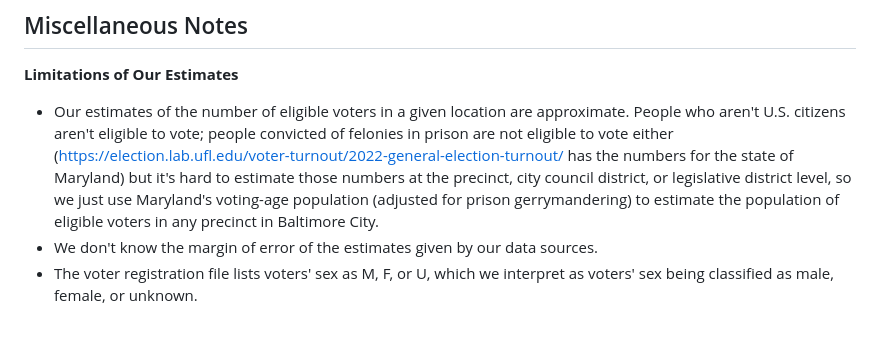
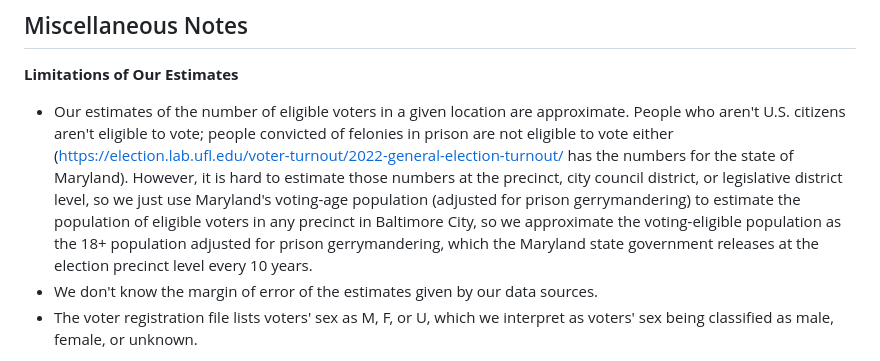
Before and after one commit to jhudsl/BCDS_LWV_2023, a Markdown page: README.md, the part around the change. GitHub-like rendering; blank space fills up the shorter version.

```diff
--- a/README.md
+++ b/README.md
@@ -92,7 +92,7 @@ Ugochi Ejiogu (uejiogu1 [at] jh [dot] edu), Lauren Klein (lklein26 [at] jh [dot]
 
 **Limitations of Our Estimates**
 
-- Our estimates of the number of eligible voters in a given location are approximate. People who aren't U.S. citizens aren't eligible to vote; people convicted of felonies in prison are not eligible to vote either (https://election.lab.ufl.edu/voter-turnout/2022-general-election-turnout/ has the numbers for the state of Maryland) but it's hard to estimate those numbers at the precinct, city council district, or legislative district level, so we just use Maryland's voting-age population (adjusted for prison gerrymandering) to estimate the population of eligible voters in any precinct in Baltimore City.
+- Our estimates of the number of eligible voters in a given location are approximate. People who aren't U.S. citizens aren't eligible to vote; people convicted of felonies in prison are not eligible to vote either (https://election.lab.ufl.edu/voter-turnout/2022-general-election-turnout/ has the numbers for the state of Maryland). However, it is hard to estimate those numbers at the precinct, city council district, or legislative district level, so we just use Maryland's voting-age population (adjusted for prison gerrymandering) to estimate the population of eligible voters in any precinct in Baltimore City, so we approximate the voting-eligible population as the 18+ population adjusted for prison gerrymandering, which the Maryland state government releases at the election precinct level every 10 years.
 - We don't know the margin of error of the estimates given by our data sources.
 - The voter registration file lists voters' sex as M, F, or U, which we interpret as voters' sex being classified as male, female, or unknown.
 
```
